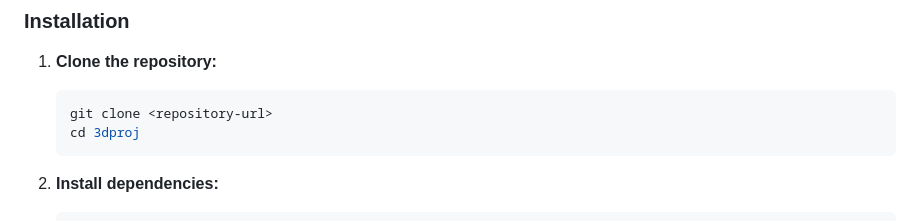
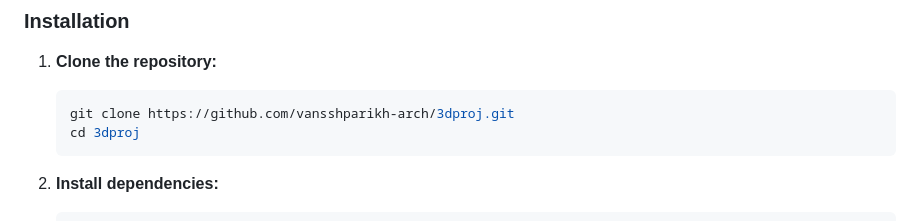
Before and after one commit to vansshparikh-arch/3dproj, a Markdown page: README.md, the part around the change. Rendered like a GitHub page.

Commit message:
docs: update repository URL in README

````diff
--- a/README.md
+++ b/README.md
@@ -14,7 +14,7 @@ Ensure you have **Node.js** (v18 or higher) and **npm** installed on your system
 
 1.  **Clone the repository:**
     ```bash
-    git clone <repository-url>
+    git clone https://github.com/vansshparikh-arch/3dproj.git
     cd 3dproj
     ```
 
````
